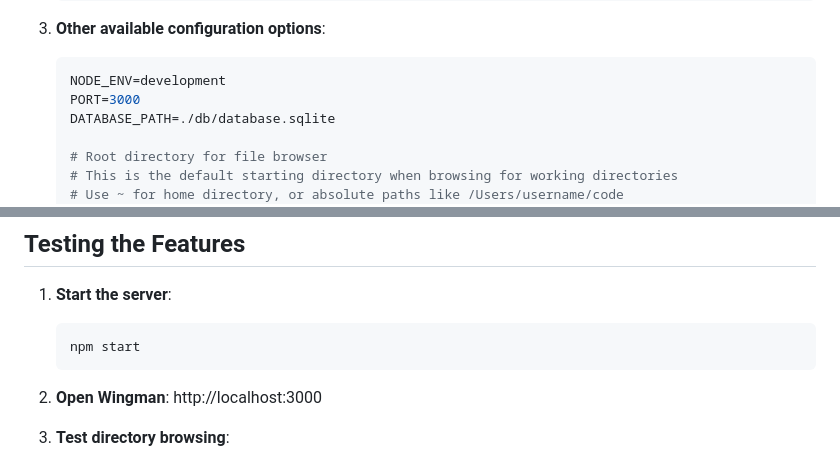
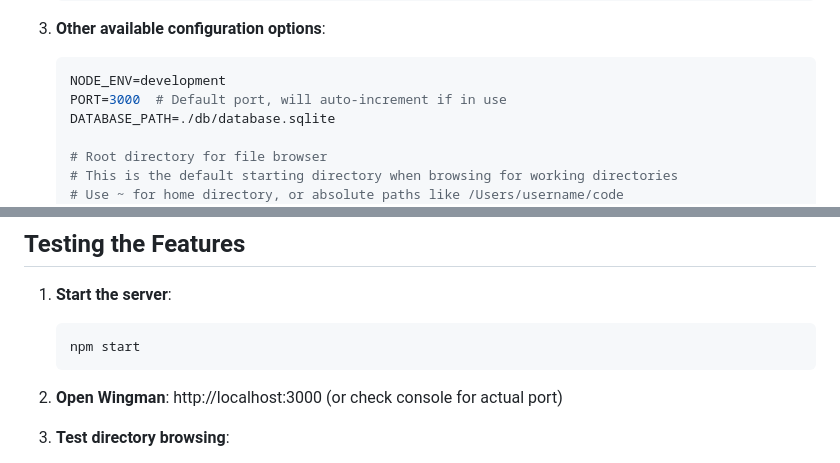
Before and after one commit to humansinstitute/wingman, a Markdown page: ENV_SETUP_GUIDE.md, 2 parts joined by grey strips. Rendered like a GitHub page.

````diff
--- a/ENV_SETUP_GUIDE.md
+++ b/ENV_SETUP_GUIDE.md
@@ -24,7 +24,7 @@ To configure Wingman with your preferred default browsing directory:
 3. **Other available configuration options**:
    ```bash
    NODE_ENV=development
-   PORT=3000
+   PORT=3000  # Default port, will auto-increment if in use
    DATABASE_PATH=./db/database.sqlite
 
    # Root directory for file browser
@@ -106,7 +106,7 @@ This makes it much easier to create new project directories and organize your de
    npm start
    ```
 
-2. **Open Wingman**: http://localhost:3000
+2. **Open Wingman**: http://localhost:3000 (or check console for actual port)
 
 3. **Test directory browsing**:
    - Click session dropdown → "+ New Session"
````
Also changed, not shown: README.md (+2 -2 lines).
